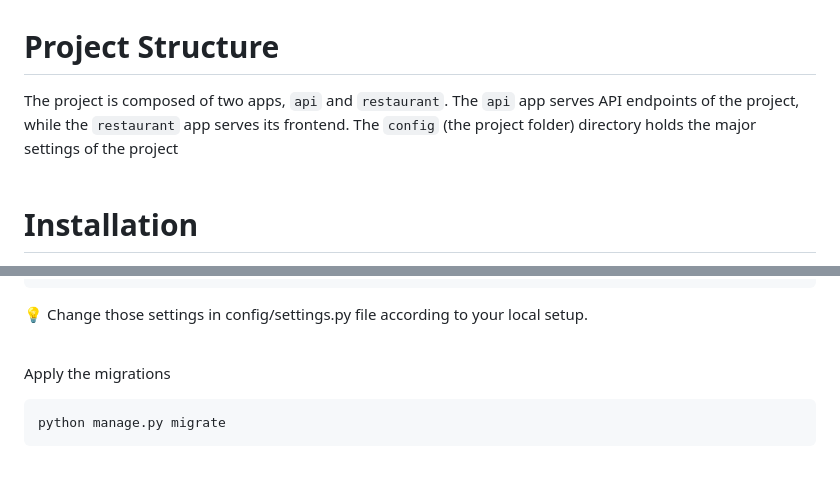
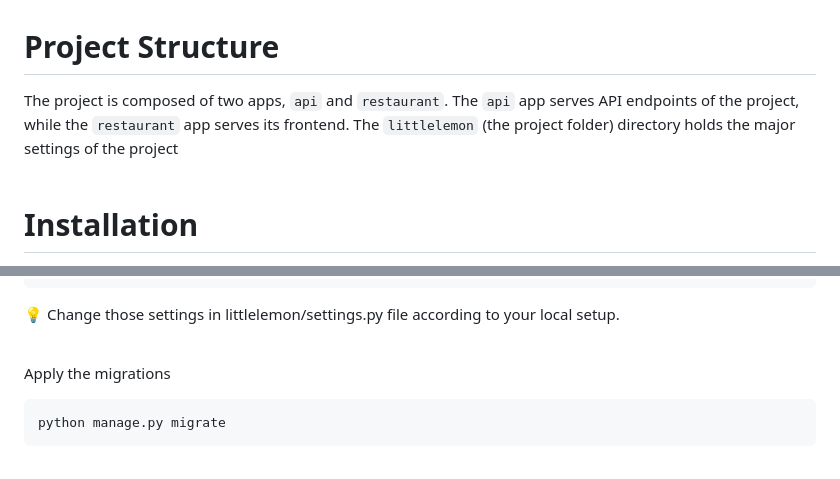
Before and after one commit to umairahmadh/meta-backend-capstone, a Markdown page: README.md, 2 parts joined by grey strips. GitHub-like rendering.

````diff
--- a/README.md
+++ b/README.md
@@ -3,7 +3,7 @@ This is the final assignment for the Bakend Developer Capstone Course of the Met
 <br> <br>
 
 # Project Structure
-The project is composed of two apps, `api` and `restaurant`. The `api` app serves API endpoints of the project, while the `restaurant` app serves its frontend. The `config` (the project folder) directory holds the major settings of the project
+The project is composed of two apps, `api` and `restaurant`. The `api` app serves API endpoints of the project, while the `restaurant` app serves its frontend. The `littlelemon` (the project folder) directory holds the major settings of the project
 <br> <br>
 
 # Installation
@@ -38,7 +38,7 @@ DATABASES = {
     },
 }
 ```
-💡 Change those settings in config/settings.py file according to your local setup.
+💡 Change those settings in littlelemon/settings.py file according to your local setup.
 <br>
 <br>
 
````
